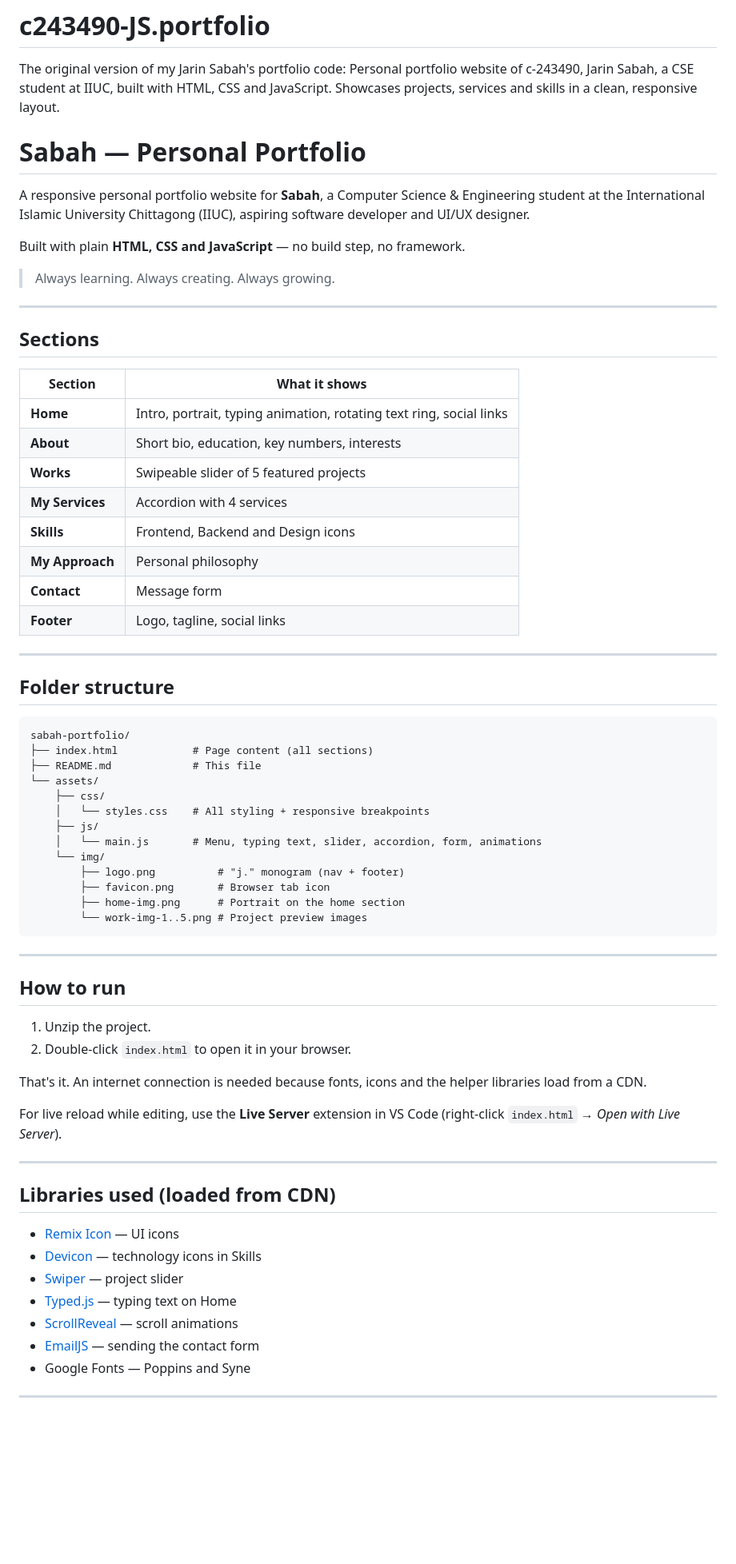
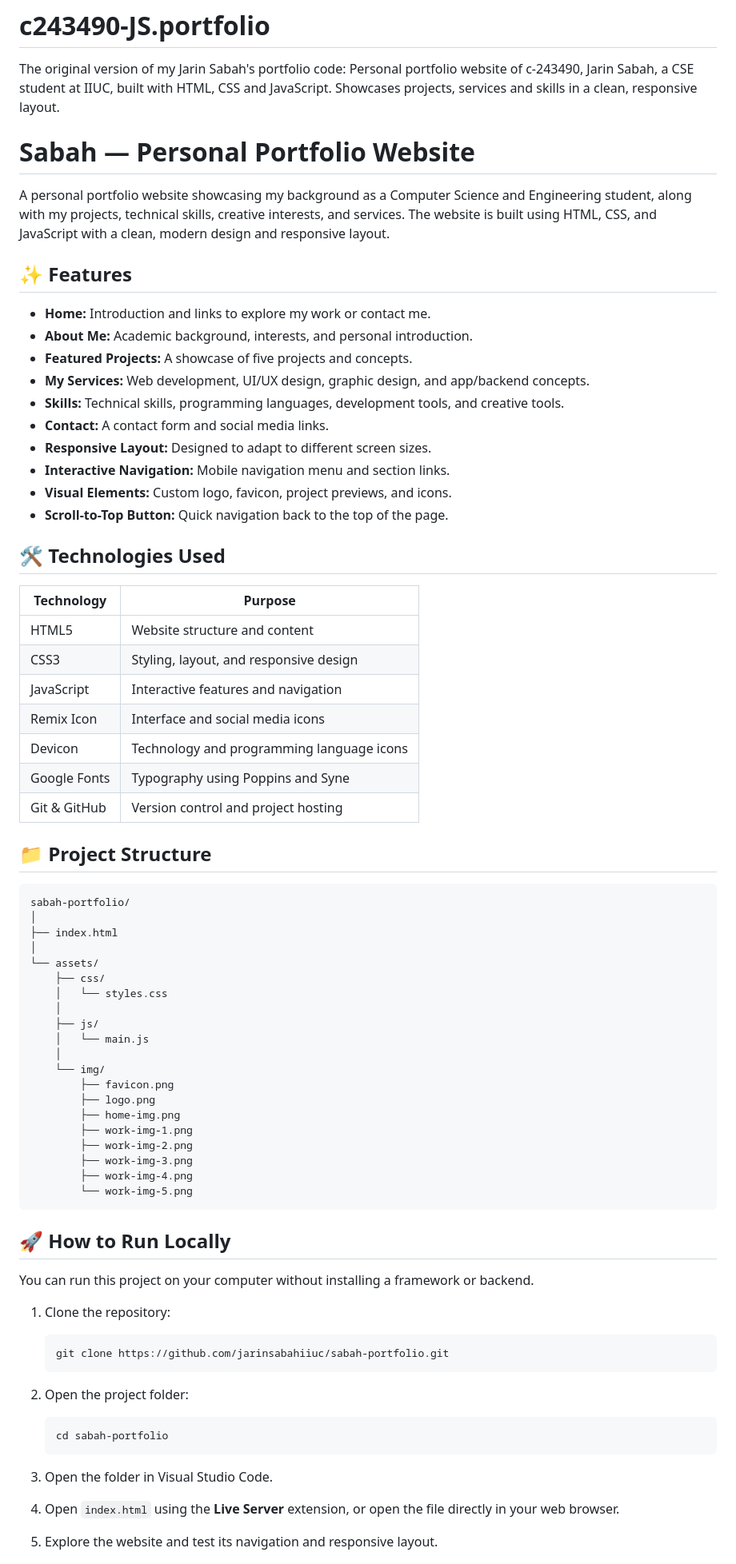
Before and after one commit to jarinsabahiiuc/c243490-JS.portfolio, a Markdown page: README.md, the part around one of its changes. Shown at 80% size. Drawn GitHub-style; blank space fills up the shorter version.

````diff
--- a/README.md
+++ b/README.md
@@ -1,70 +1,80 @@
 # c243490-JS.portfolio
 The original version of my Jarin Sabah's portfolio code: Personal portfolio website of c-243490, Jarin Sabah, a CSE student at IIUC, built with HTML, CSS and JavaScript. Showcases projects, services and skills in a clean, responsive layout.
-# Sabah — Personal Portfolio
 
-A responsive personal portfolio website for **Sabah**, a Computer Science & Engineering student at the International Islamic University Chittagong (IIUC), aspiring software developer and UI/UX designer.
+# Sabah — Personal Portfolio Website
 
-Built with plain **HTML, CSS and JavaScript** — no build step, no framework.
+A personal portfolio website showcasing my background as a Computer Science and Engineering student, along with my projects, technical skills, creative interests, and services.
+The website is built using HTML, CSS, and JavaScript with a clean, modern design and responsive layout.
 
-> Always learning. Always creating. Always growing.
+## ✨ Features
 
----
+- **Home:** Introduction and links to explore my work or contact me.
+- **About Me:** Academic background, interests, and personal introduction.
+- **Featured Projects:** A showcase of five projects and concepts.
+- **My Services:** Web development, UI/UX design, graphic design, and app/backend concepts.
+- **Skills:** Technical skills, programming languages, development tools, and creative tools.
+- **Contact:** A contact form and social media links.
+- **Responsive Layout:** Designed to adapt to different screen sizes.
+- **Interactive Navigation:** Mobile navigation menu and section links.
+- **Visual Elements:** Custom logo, favicon, project previews, and icons.
+- **Scroll-to-Top Button:** Quick navigation back to the top of the page.
 
-## Sections
+## 🛠️ Technologies Used
 
-| Section | What it shows |
+| Technology | Purpose |
 |---|---|
-| **Home** | Intro, portrait, typing animation, rotating text ring, social links |
-| **About** | Short bio, education, key numbers, interests |
-| **Works** | Swipeable slider of 5 featured projects |
-| **My Services** | Accordion with 4 services |
-| **Skills** | Frontend, Backend and Design icons |
-| **My Approach** | Personal philosophy |
-| **Contact** | Message form |
-| **Footer** | Logo, tagline, social links |
+| HTML5 | Website structure and content |
+| CSS3 | Styling, layout, and responsive design |
+| JavaScript | Interactive features and navigation |
+| Remix Icon | Interface and social media icons |
+| Devicon | Technology and programming language icons |
+| Google Fonts | Typography using Poppins and Syne |
+| Git & GitHub | Version control and project hosting |
 
----
+## 📁 Project Structure
 
-## Folder structure
-
-```
+```text
 sabah-portfolio/
-├── index.html            # Page content (all sections)
-├── README.md             # This file
+│
+├── index.html
+│
 └── assets/
     ├── css/
-    │   └── styles.css    # All styling + responsive breakpoints
+    │   └── styles.css
+    │
     ├── js/
-    │   └── main.js       # Menu, typing text, slider, accordion, form, animations
+    │   └── main.js
+    │
     └── img/
-        ├── logo.png          # "j." monogram (nav + footer)
-        ├── favicon.png       # Browser tab icon
-        ├── home-img.png      # Portrait on the home section
-        └── work-img-1..5.png # Project preview images
+        ├── favicon.png
+        ├── logo.png
+        ├── home-img.png
+        ├── work-img-1.png
+        ├── work-img-2.png
+        ├── work-img-3.png
+        ├── work-img-4.png
+        └── work-img-5.png
 ```
 
----
+## 🚀 How to Run Locally
 
-## How to run
+You can run this project on your computer without installing a framework or backend.
 
-1. Unzip the project.
-2. Double-click `index.html` to open it in your browser.
+1. Clone the repository:
 
-That's it. An internet connection is needed because fonts, icons and the helper libraries load from a CDN.
+   ```bash
+   git clone https://github.com/jarinsabahiiuc/sabah-portfolio.git
+   ```
 
-For live reload while editing, use the **Live Server** extension in VS Code (right-click `index.html` → *Open with Live Server*).
+2. Open the project folder:
 
----
+   ```bash
+   cd sabah-portfolio
+   ```
 
-## Libraries used (loaded from CDN)
+3. Open the folder in Visual Studio Code.
 
-- [Remix Icon](https://remixicon.com/) — UI icons
-- [Devicon](https://devicon.dev/) — technology icons in Skills
-- [Swiper](https://swiperjs.com/) — project slider
-- [Typed.js](https://github.com/mattboldt/typed.js) — typing text on Home
-- [ScrollReveal](https://scrollrevealjs.org/) — scroll animations
-- [EmailJS](https://www.emailjs.com/) — sending the contact form
-- Google Fonts — Poppins and Syne
+4. Open `index.html` using the **Live Server** extension, or open the file directly in your web browser.
 
----
+5. Explore the website and test its navigation and responsive layout.
 
````
Also changed, not shown: other parts of README.md (+26 -60 lines).
